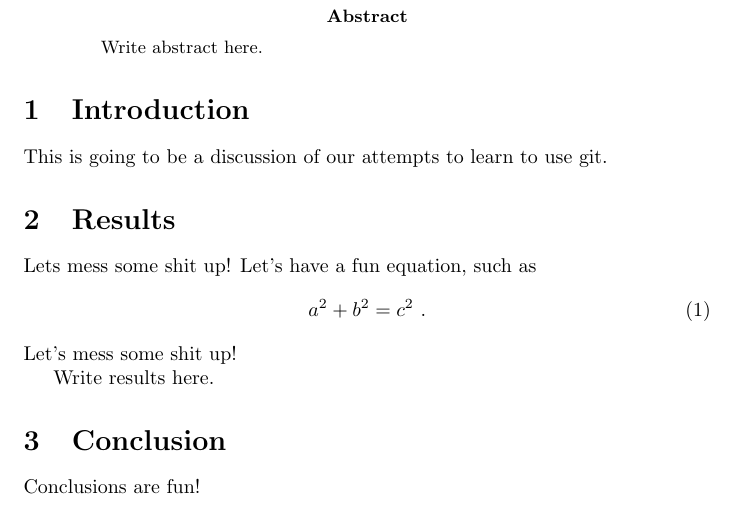
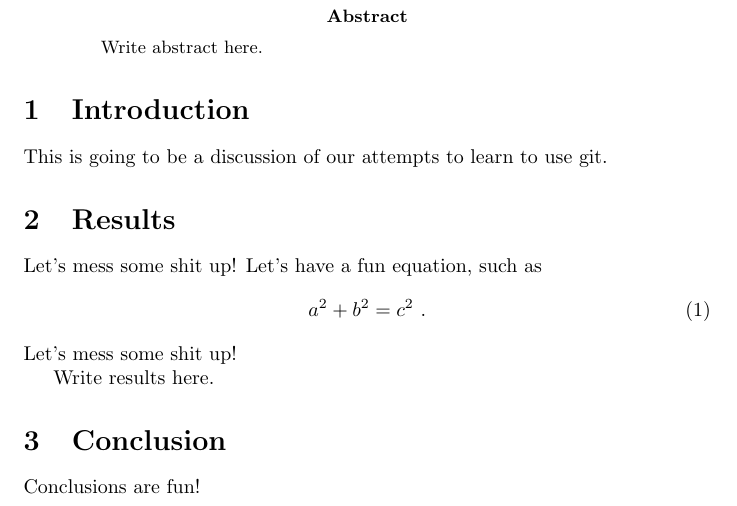
Before and after one commit to syonax/tutorial, a LaTeX paper (paper.tex): part of the page, cut so that both start at the same text. Compiled offline with pdfLaTeX.

Commit message:
results: Fixed a typo.

```diff
--- a/paper.tex
+++ b/paper.tex
@@ -12,7 +12,7 @@ This is going to be a discussion of our attempts to learn to use git.
 
 \section{Results}
 
-Lets mess some shit up!
+Let's mess some shit up!
 Let's have a fun equation, such as
 \begin{equation}
 a^2 + b^2 = c^2~.
```
